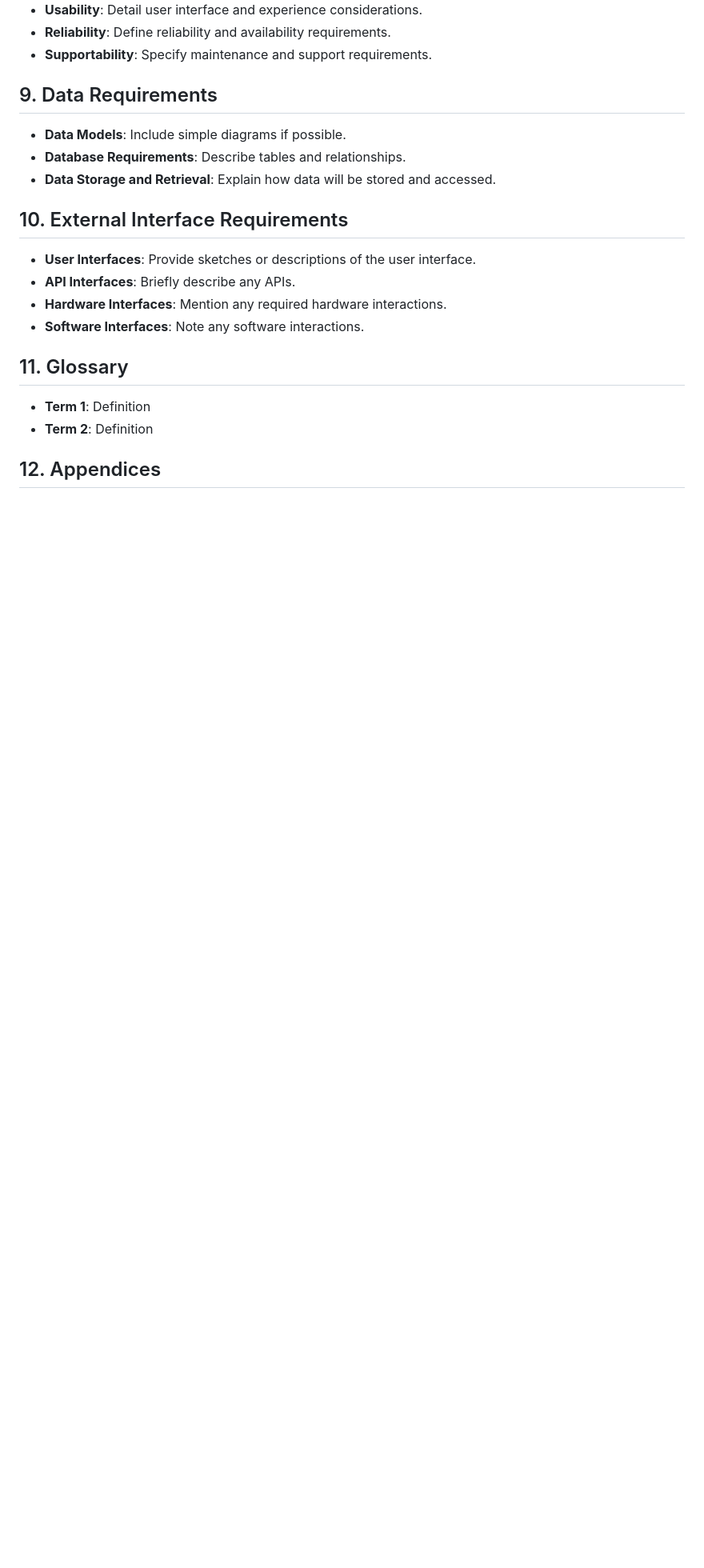
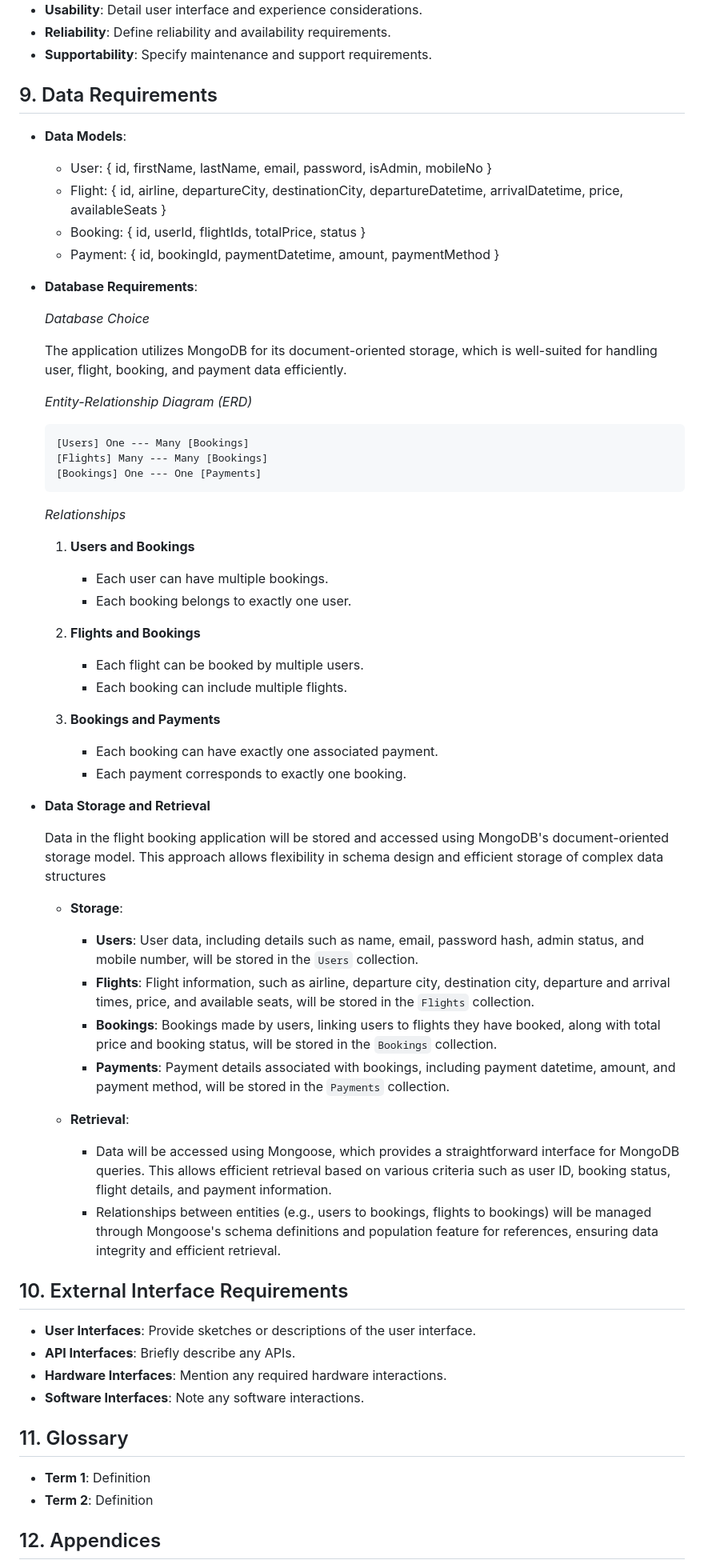
Before and after one commit to khryzmd/Flight-Booking-App, a Markdown page: README.md, the part around the change. Shown: that part at 80% size. GitHub-like rendering; blank space fills up the shorter version.

Commit message:
Add Data Requirements

````diff
--- a/README.md
+++ b/README.md
@@ -84,9 +84,53 @@
 
 ## 9. Data Requirements
 
-- **Data Models**: Include simple diagrams if possible.
-- **Database Requirements**: Describe tables and relationships.
-- **Data Storage and Retrieval**: Explain how data will be stored and accessed.
+- **Data Models**:
+  - User: { id, firstName, lastName, email, password, isAdmin, mobileNo }
+  - Flight: { id, airline, departureCity, destinationCity, departureDatetime, arrivalDatetime, price, availableSeats }
+  - Booking: { id, userId, flightIds, totalPrice, status }
+  - Payment: { id, bookingId, paymentDatetime, amount, paymentMethod }
+
+- **Database Requirements**:
+
+    *Database Choice*
+
+    The application utilizes MongoDB for its document-oriented storage, which is well-suited for handling user, flight, booking, and payment data efficiently.
+
+    *Entity-Relationship Diagram (ERD)*
+
+    ```
+    [Users] One --- Many [Bookings]
+    [Flights] Many --- Many [Bookings]
+    [Bookings] One --- One [Payments]
+    ```
+
+    *Relationships*
+
+    1. **Users and Bookings**
+       - Each user can have multiple bookings.
+       - Each booking belongs to exactly one user.
+
+    2. **Flights and Bookings**
+       - Each flight can be booked by multiple users.
+       - Each booking can include multiple flights.
+
+    3. **Bookings and Payments**
+       - Each booking can have exactly one associated payment.
+       - Each payment corresponds to exactly one booking.
+
+- **Data Storage and Retrieval**
+
+    Data in the flight booking application will be stored and accessed using MongoDB's document-oriented storage model. This approach allows flexibility in schema design and efficient storage of complex data structures
+
+    - **Storage**:
+      - **Users**: User data, including details such as name, email, password hash, admin status, and mobile number, will be stored in the `Users` collection.
+      - **Flights**: Flight information, such as airline, departure city, destination city, departure and arrival times, price, and available seats, will be stored in the `Flights` collection.
+      - **Bookings**: Bookings made by users, linking users to flights they have booked, along with total price and booking status, will be stored in the `Bookings` collection.
+      - **Payments**: Payment details associated with bookings, including payment datetime, amount, and payment method, will be stored in the `Payments` collection.
+
+  - **Retrieval**:
+    - Data will be accessed using Mongoose, which provides a straightforward interface for MongoDB queries. This allows efficient retrieval based on various criteria such as user ID, booking status, flight details, and payment information.
+    - Relationships between entities (e.g., users to bookings, flights to bookings) will be managed through Mongoose's schema definitions and population feature for references, ensuring data integrity and efficient retrieval.
 
 ## 10. External Interface Requirements
 
````
